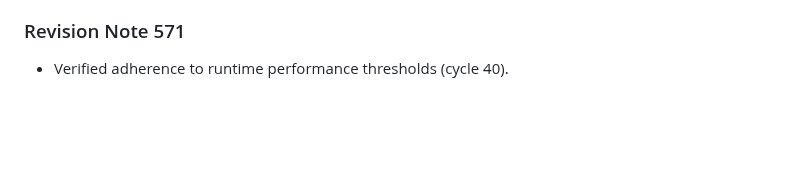
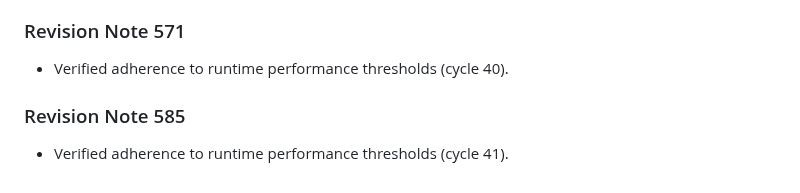
Before and after one commit to anonymousgrouphp-collab/meteor-madness-simulator-by-team-cosmic, a Markdown page: docs/physics/aerodynamic_drag_hypervelocity.md, the part around the change. GitHub-like rendering; blank space fills up the shorter version.

Commit message:
docs(docs): update benchmark notes in aerodynamic_drag_hypervelocity.md (rev 585)

```diff
--- a/docs/physics/aerodynamic_drag_hypervelocity.md
+++ b/docs/physics/aerodynamic_drag_hypervelocity.md
@@ -163,3 +163,7 @@ Derived for non-spherical impactors undergoing dynamic stagnation ablation.
 
 ### Revision Note 571
 - Verified adherence to runtime performance thresholds (cycle 40).
+
+
+### Revision Note 585
+- Verified adherence to runtime performance thresholds (cycle 41).
```
